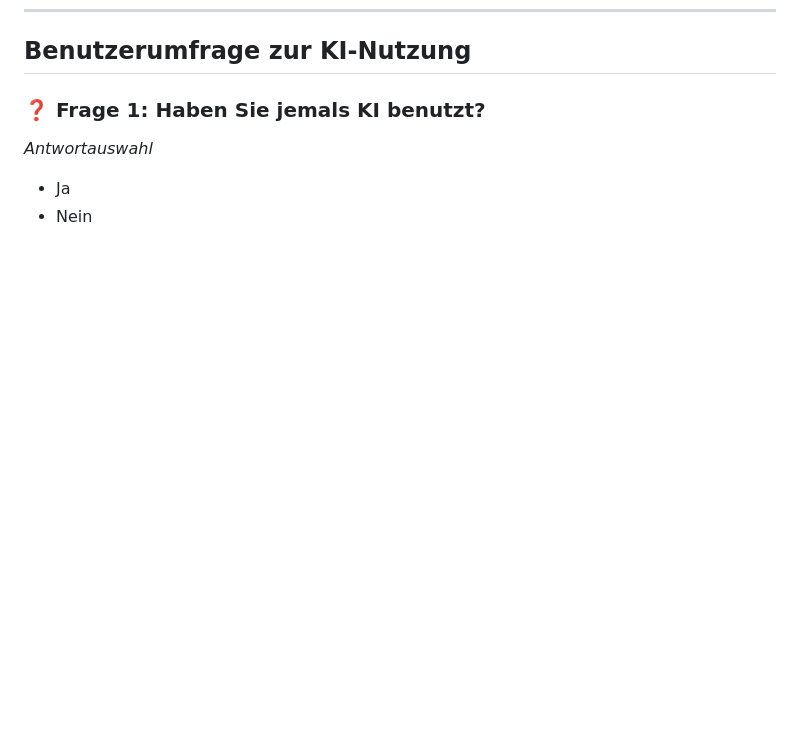
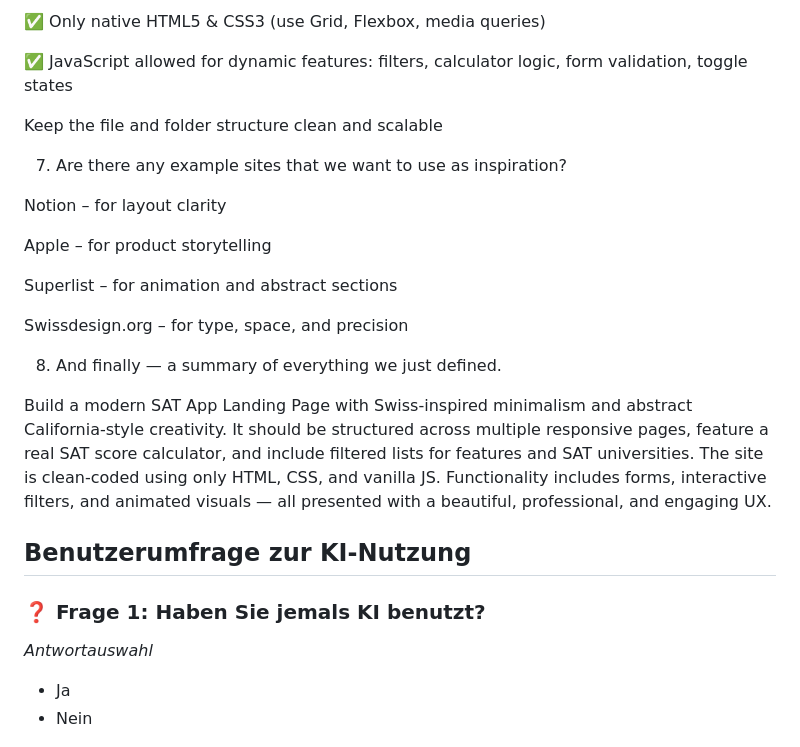
Before and after one commit to Coding-Bz/Modul293, a Markdown page: README.md, the part around the change printed below. Drawn GitHub-style; blank space fills up the shorter version.

Commit message:
Update README.md
-

```diff
--- a/README.md
+++ b/README.md
@@ -69,3 +147,24 @@ Beobachtungen:
+✅ Only native HTML5 & CSS3 (use Grid, Flexbox, media queries)
+
+✅ JavaScript allowed for dynamic features: filters, calculator logic, form validation, toggle states
+
+Keep the file and folder structure clean and scalable
+
+7. Are there any example sites that we want to use as inspiration?
+
+Notion – for layout clarity
+
+Apple – for product storytelling
+
+Superlist – for animation and abstract sections
+
+Swissdesign.org – for type, space, and precision
+
+8. And finally — a summary of everything we just defined.
+
+Build a modern SAT App Landing Page with Swiss-inspired minimalism and abstract California-style creativity. It should be structured across multiple responsive pages, feature a real SAT score calculator, and include filtered lists for features and SAT universities. The site is clean-coded using only HTML, CSS, and vanilla JS. Functionality includes forms, interactive filters, and animated visuals — all presented with a beautiful, professional, and engaging UX.
+
+
 
 ## Benutzerumfrage zur KI-Nutzung
 
```
Also changed, not shown: other parts of README.md (+78 -0 lines).
